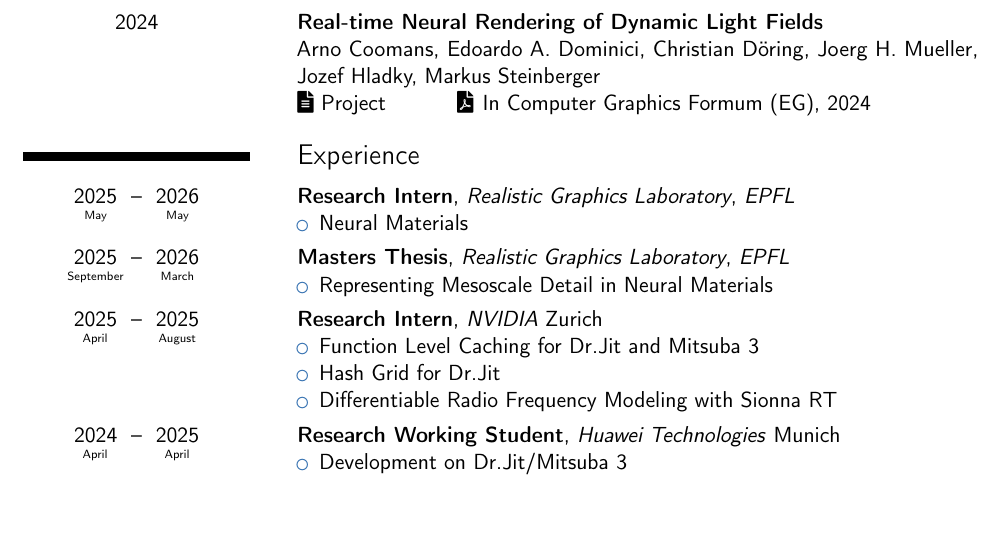
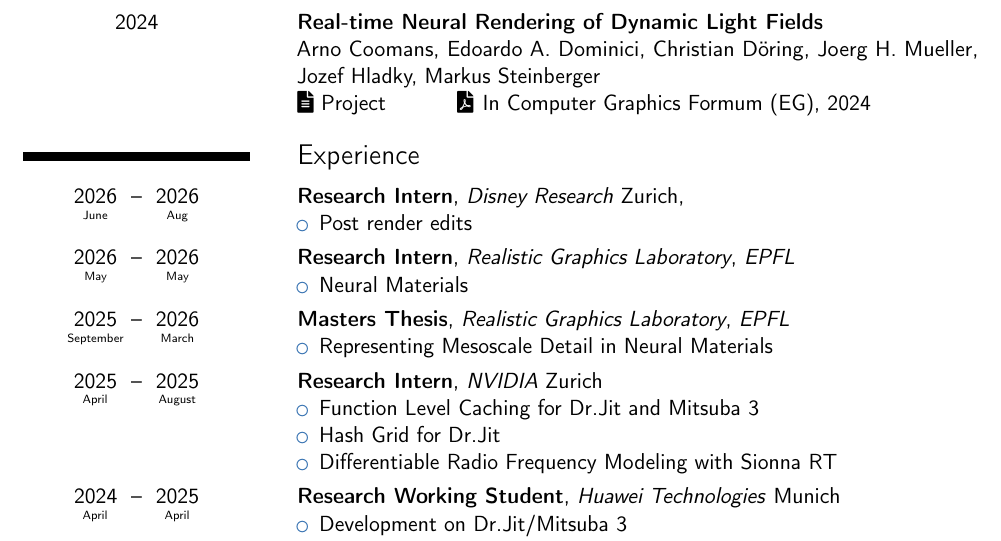
Before and after one commit to DoeringChristian/CV, a LaTeX CV (main.tex): part of page 1 of 2, cut so that both start at the same text, the shorter picture padded with empty space. Compiled offline with pdfLaTeX.

Commit message:
Added drz

```diff
--- a/main.tex
+++ b/main.tex
@@ -94,7 +94,14 @@
 
 \section{Experience}
 
-\cvitem{\dates[May.2025-May.2026]} {
+\cvitem{\dates[June.2026-Aug.2026]} {
+	\textbf{Research Intern},
+	\textit{Disney Research} Zurich,
+	\begin{itemize}
+		\item Post render edits
+	\end{itemize}
+}
+\cvitem{\dates[May.2026-May.2026]} {
 	\textbf{Research Intern},
 	\textit{Realistic Graphics Laboratory},
 	\textit{EPFL}
```
Also changed, not shown: 2 other files.
